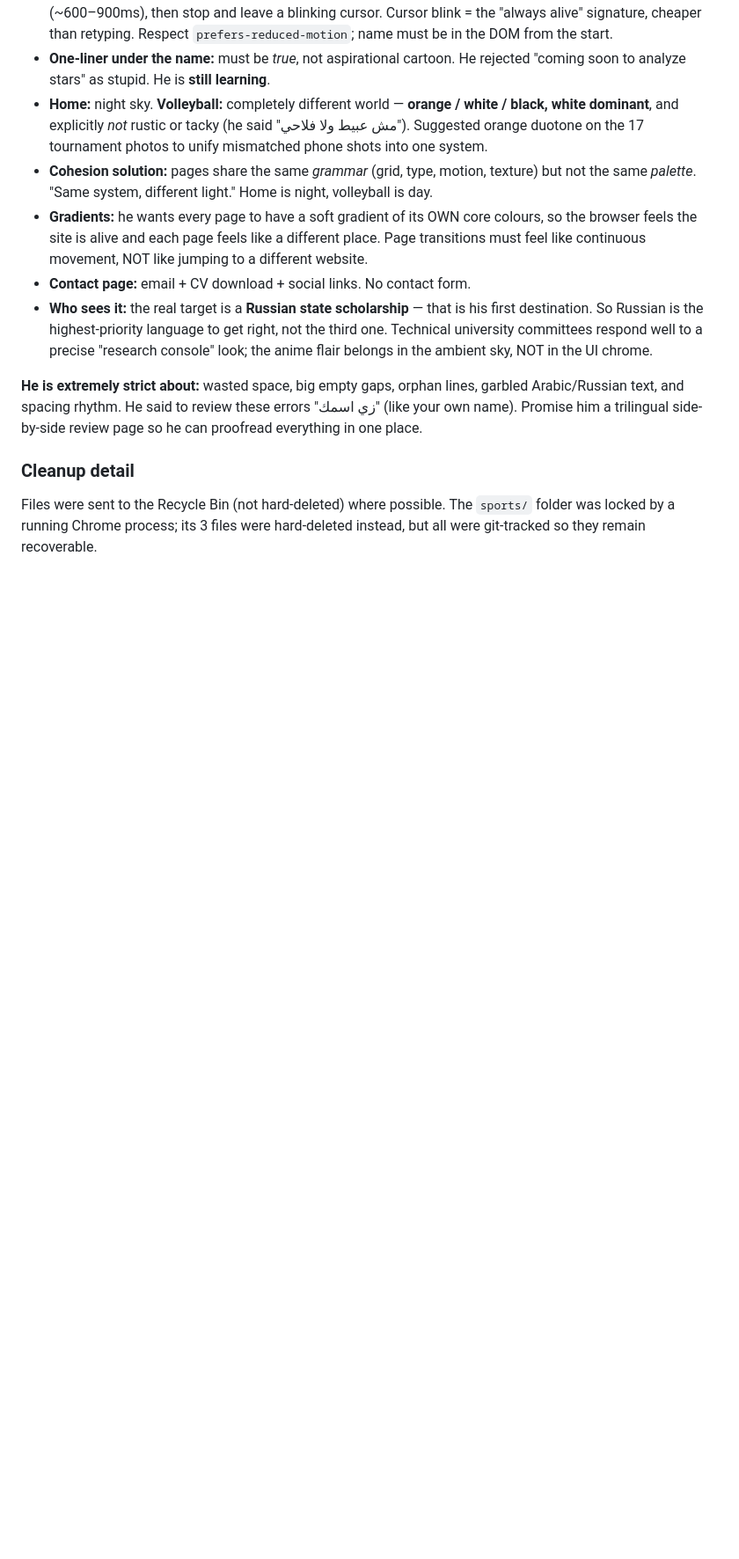
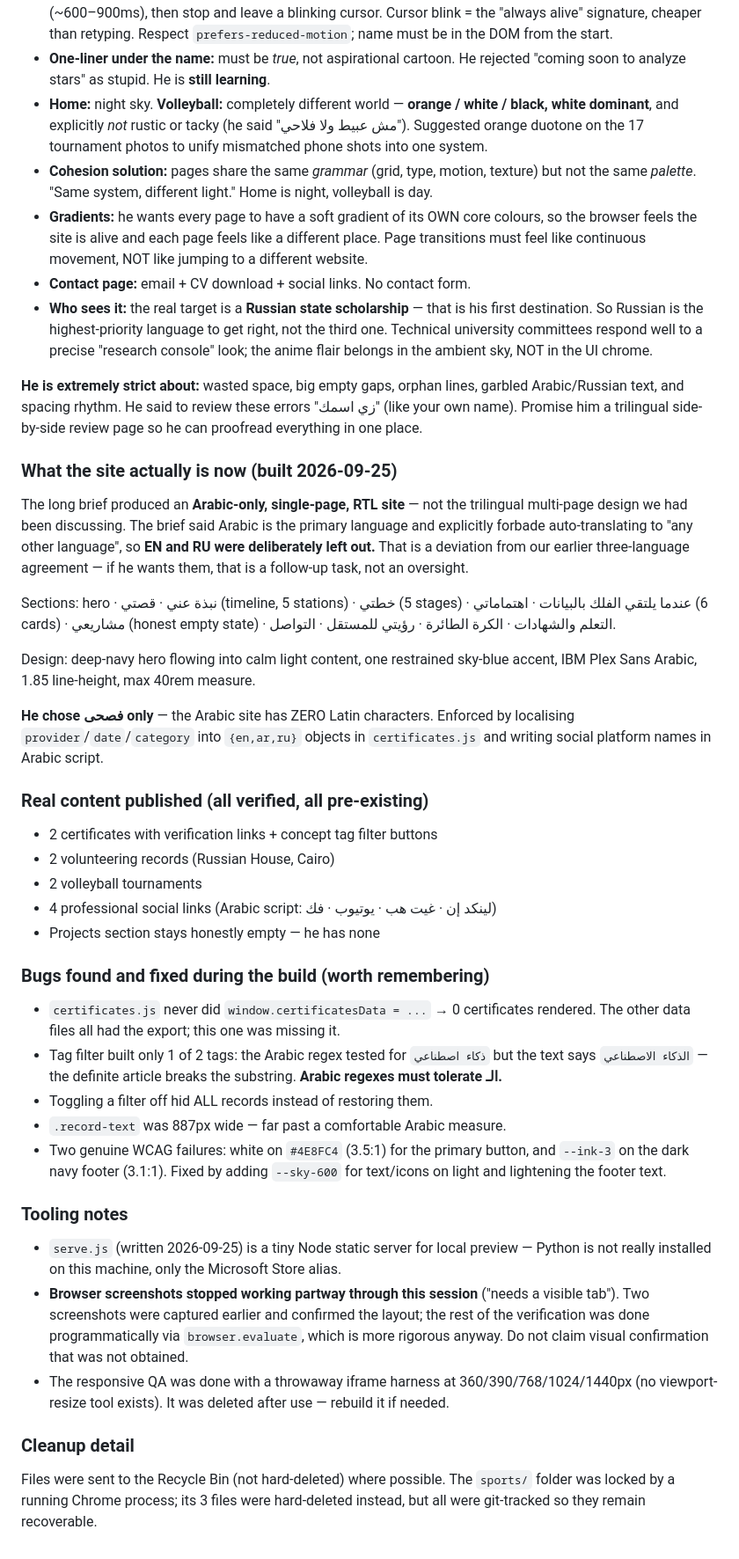
Before and after one commit to hus-bassi/hussein-portfolio, a Markdown page: memory/2026-09-25.md, the part around the change. Shown at 88% size. GitHub-like rendering; blank space fills up the shorter version.

Commit message:
docs: record the site build, its verification, and the bugs found

```diff
--- a/memory/2026-09-25.md
+++ b/memory/2026-09-25.md
@@ -126,6 +126,58 @@ garbled Arabic/Russian text, and spacing rhythm. He said to review these errors
 "زي اسمك" (like your own name). Promise him a trilingual side-by-side review
 page so he can proofread everything in one place.
 
+### What the site actually is now (built 2026-09-25)
+
+The long brief produced an **Arabic-only, single-page, RTL site** — not the
+trilingual multi-page design we had been discussing. The brief said Arabic is
+the primary language and explicitly forbade auto-translating to "any other
+language", so **EN and RU were deliberately left out.** That is a deviation
+from our earlier three-language agreement — if he wants them, that is a
+follow-up task, not an oversight.
+
+Sections: hero · نبذة عني · قصتي (timeline, 5 stations) · خطتي (5 stages) ·
+عندما يلتقي الفلك بالبيانات · اهتماماتي (6 cards) · مشاريعي (honest empty
+state) · التعلم والشهادات · الكرة الطائرة · رؤيتي للمستقل · التواصل.
+
+Design: deep-navy hero flowing into calm light content, one restrained
+sky-blue accent, IBM Plex Sans Arabic, 1.85 line-height, max 40rem measure.
+
+**He chose فصحى only** — the Arabic site has ZERO Latin characters. Enforced
+by localising `provider`/`date`/`category` into `{en,ar,ru}` objects in
+`certificates.js` and writing social platform names in Arabic script.
+
+### Real content published (all verified, all pre-existing)
+- 2 certificates with verification links + concept tag filter buttons
+- 2 volunteering records (Russian House, Cairo)
+- 2 volleyball tournaments
+- 4 professional social links (Arabic script: لينكد إن · غيت هب · يوتيوب · فك)
+- Projects section stays honestly empty — he has none
+
+### Bugs found and fixed during the build (worth remembering)
+- `certificates.js` never did `window.certificatesData = ...` → 0 certificates
+  rendered. The other data files all had the export; this one was missing it.
+- Tag filter built only 1 of 2 tags: the Arabic regex tested for
+  `ذكاء اصطناعي` but the text says `الذكاء الاصطناعي` — the definite article
+  breaks the substring. **Arabic regexes must tolerate الـ.**
+- Toggling a filter off hid ALL records instead of restoring them.
+- `.record-text` was 887px wide — far past a comfortable Arabic measure.
+- Two genuine WCAG failures: white on `#4E8FC4` (3.5:1) for the primary
+  button, and `--ink-3` on the dark navy footer (3.1:1). Fixed by adding
+  `--sky-600` for text/icons on light and lightening the footer text.
+
+### Tooling notes
+- `serve.js` (written 2026-09-25) is a tiny Node static server for local
+  preview — Python is not really installed on this machine, only the
+  Microsoft Store alias.
+- **Browser screenshots stopped working partway through this session** ("needs
+  a visible tab"). Two screenshots were captured earlier and confirmed the
+  layout; the rest of the verification was done programmatically via
+  `browser.evaluate`, which is more rigorous anyway. Do not claim visual
+  confirmation that was not obtained.
+- The responsive QA was done with a throwaway iframe harness at
+  360/390/768/1024/1440px (no viewport-resize tool exists). It was deleted
+  after use — rebuild it if needed.
+
 
 ### Cleanup detail
 Files were sent to the Recycle Bin (not hard-deleted) where possible. The `sports/`
```
